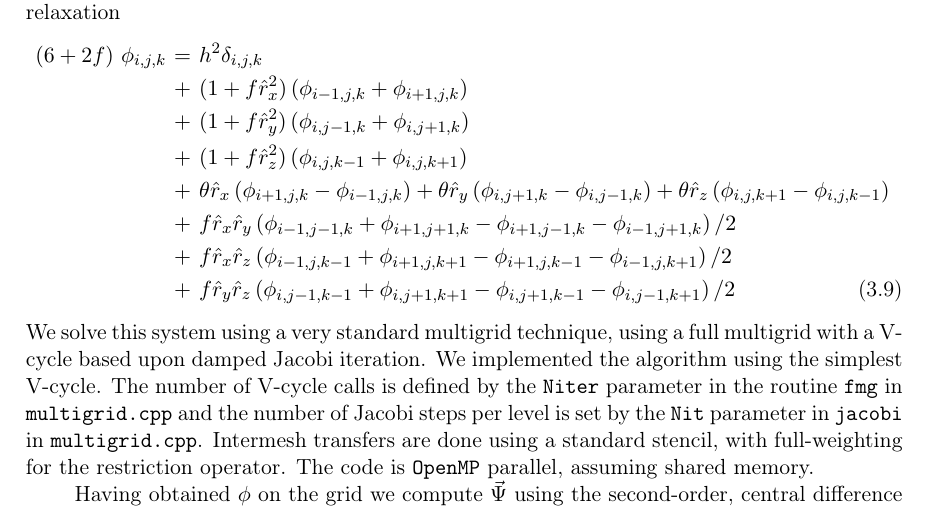
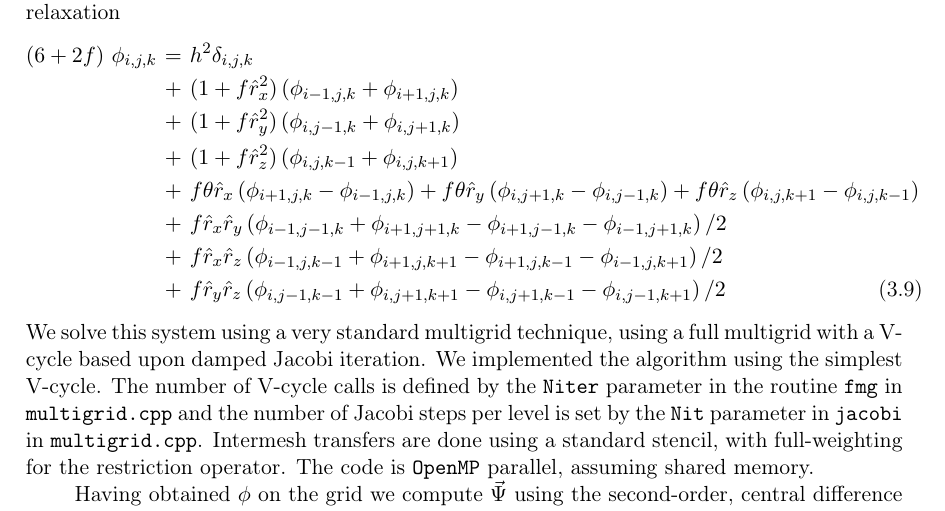
Before and after one commit to martinjameswhite/recon_code, a LaTeX document (notes.tex): part of page 5 of 6, cut so that both start at the same text. Compiled offline with pdfLaTeX.

Commit message:
Added missing f in Eq. (3.9).

```diff
--- a/notes.tex
+++ b/notes.tex
@@ -257,9 +257,9 @@ conducive to relaxation
   &+&(1+f\hat{r}_x^2)\left( \phi_{i-1,j,k}+\phi_{i+1,j,k} \right) \nonumber \\
   &+&(1+f\hat{r}_y^2)\left( \phi_{i,j-1,k}+\phi_{i,j+1,k} \right) \nonumber \\
   &+&(1+f\hat{r}_z^2)\left( \phi_{i,j,k-1}+\phi_{i,j,k+1} \right) \nonumber \\
-  &+&\theta\hat{r}_x\left(\phi_{i+1,j,k}-\phi_{i-1,j,k}\right)
-   + \theta\hat{r}_y\left(\phi_{i,j+1,k}-\phi_{i,j-1,k}\right)
-   + \theta\hat{r}_z\left(\phi_{i,j,k+1}-\phi_{i,j,k-1}\right) \nonumber \\
+  &+&f\theta\hat{r}_x\left(\phi_{i+1,j,k}-\phi_{i-1,j,k}\right)
+   + f\theta\hat{r}_y\left(\phi_{i,j+1,k}-\phi_{i,j-1,k}\right)
+   + f\theta\hat{r}_z\left(\phi_{i,j,k+1}-\phi_{i,j,k-1}\right) \nonumber \\
   &+&f\hat{r}_x\hat{r}_y\left( \phi_{i-1,j-1,k}+\phi_{i+1,j+1,k}
                               -\phi_{i+1,j-1,k}-\phi_{i-1,j+1,k} \right)/2
       \nonumber \\
```
Also changed, not shown: notes.pdf.
